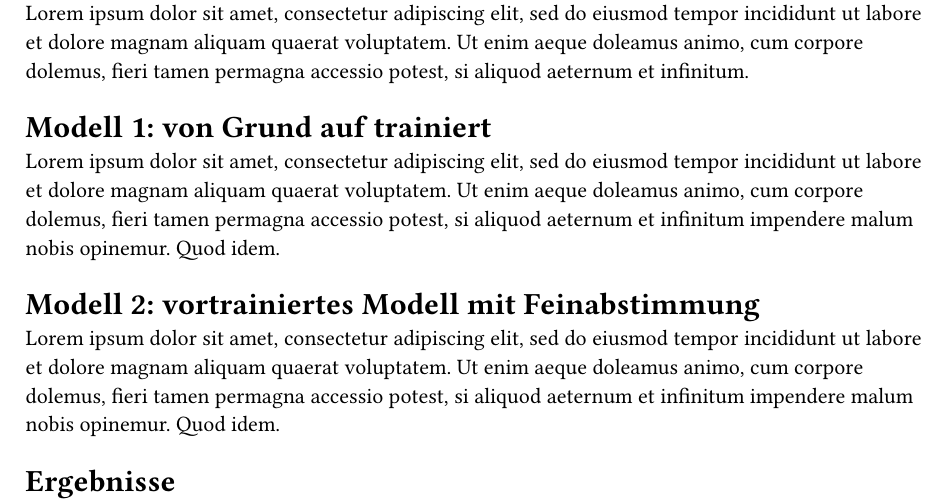
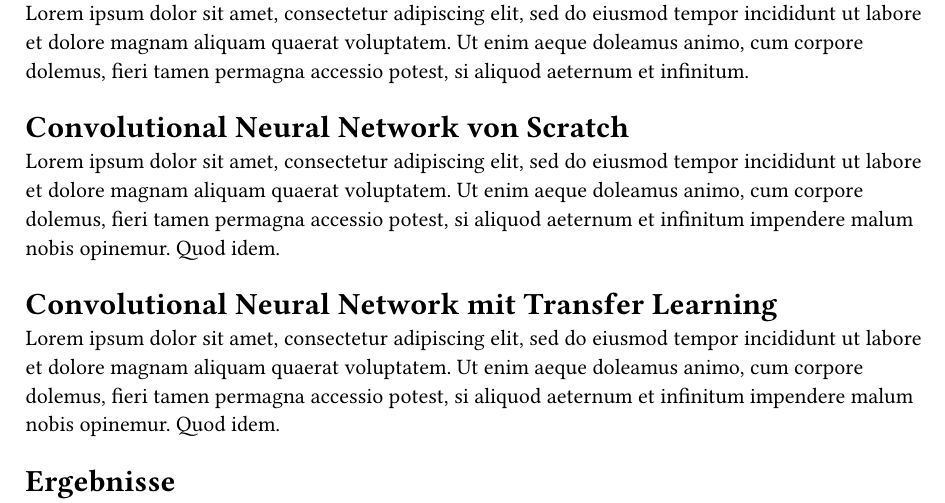
Before and after one commit to Lineax17/thd-deep-learning, a Typst document (report/text.typ): part of the page, cut so that both start at the same text. Compiled offline with Typst 0.15.

Commit message:
small changes

```diff
--- a/report/text.typ
+++ b/report/text.typ
@@ -4,10 +4,10 @@
 = Datensatzbeschreibung
 #lorem(39)
 
-= Modell 1: von Grund auf trainiert
+= Convolutional Neural Network von Scratch
 #lorem(45)
 
-= Modell 2: vortrainiertes Modell mit Feinabstimmung
+= Convolutional Neural Network mit Transfer Learning
 #lorem(45)
 
 = Ergebnisse
```
Also changed, not shown: report/main.typ (+1 -1 lines).
